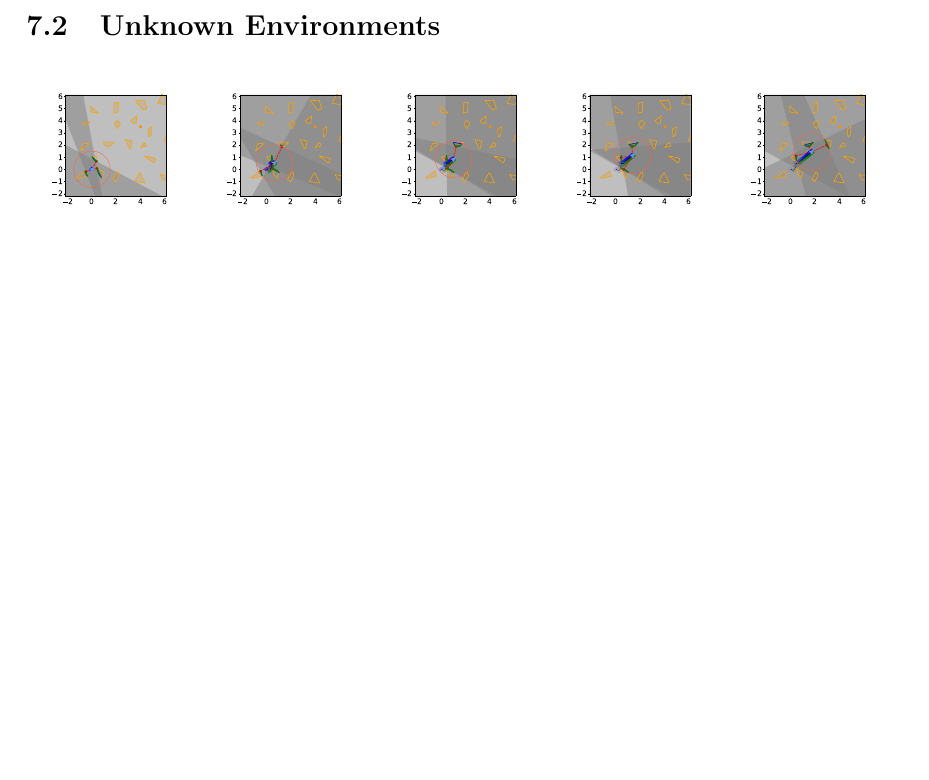
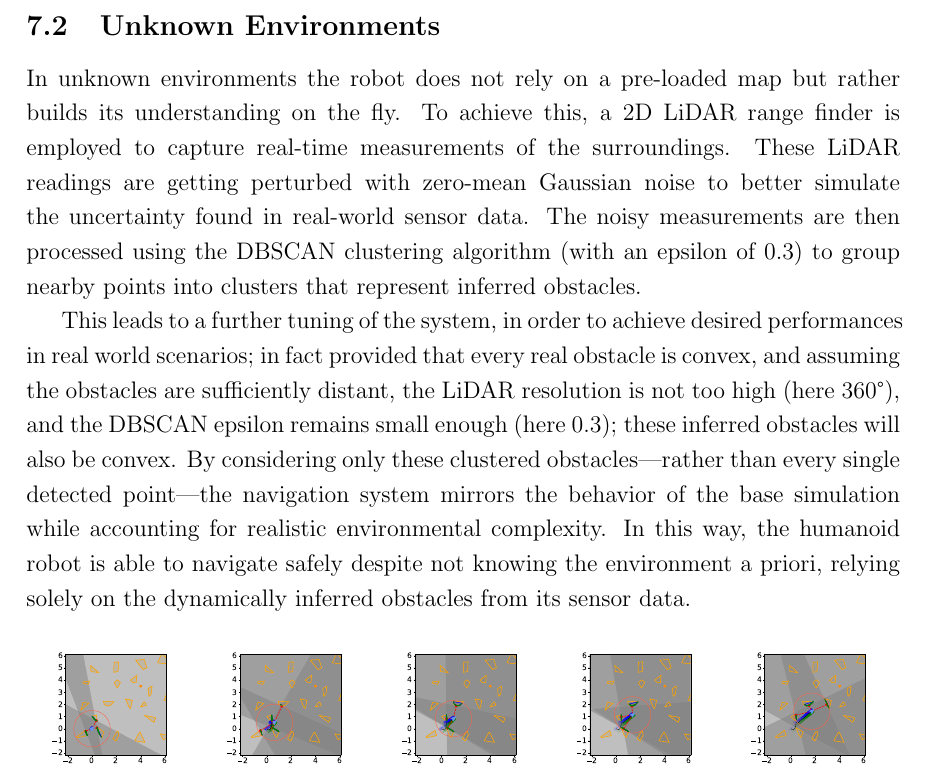
Before and after one commit to salvatore373/Humanoid-Navigation-using-MPC-LDCBF, a LaTeX document (Report/main.tex, which reads Report/chapters/Improvements.tex): part of page 19 of 21, cut so that both start at the same text, the shorter picture padded with empty space. Compiled offline with pdfLaTeX.

Commit message:
unk env section

```diff
--- a/Report/chapters/Improvements.tex
+++ b/Report/chapters/Improvements.tex
@@ -16,6 +16,23 @@ In this Figure, in order to reach the goal, the robot must first overcome the ob
 
 
 \subsection{Unknown Environments}
+In unknown environments the robot does not rely on a pre‐loaded map but rather builds its understanding on the fly.
+To achieve this, a 2D LiDAR range finder is employed to capture real-time measurements of the surroundings.
+These LiDAR readings are getting perturbed with zero-mean Gaussian noise to better simulate the uncertainty found in real-world sensor data.
+The noisy measurements are then processed using the DBSCAN clustering algorithm (with an epsilon of 0.3) to group nearby points into clusters that represent inferred obstacles.
+
+This leads to a further tuning of the system, in order to achieve desired performances in real world scenarios; in
+fact provided that every real obstacle is convex, and assuming the
+obstacles are sufficiently distant, the LiDAR resolution is not too high (here 360°), and the DBSCAN epsilon
+remains small enough (here 0.3); these inferred obstacles will also be convex.
+By considering only these clustered obstacles—rather than every single detected point—the navigation system mirrors the behavior of the base simulation while accounting for realistic environmental complexity.
+In this way, the humanoid robot is able to navigate safely despite not knowing the environment a priori, relying solely on the dynamically inferred obstacles from its sensor data.
+
+
+
+
+
+
 \begin{figure}[h]
     \centering
     % First row
```
Also changed, not shown: Report/main.pdf.
